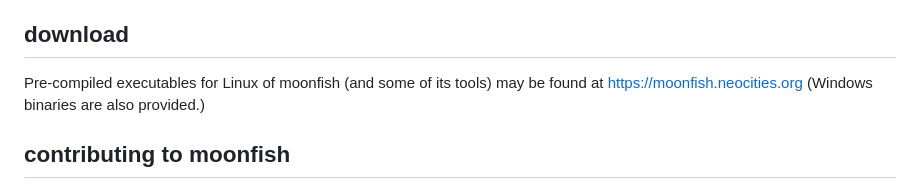
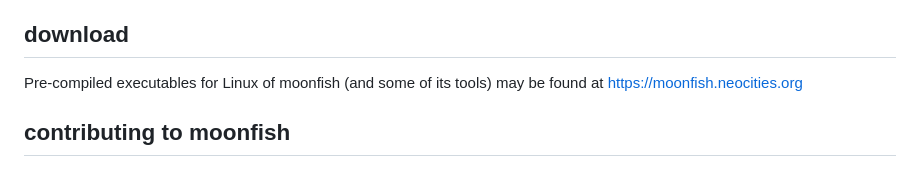
Before and after one commit to GediminasMasaitis/moonfish, a Markdown page: README.md, the part around the change. Drawn GitHub-style.

Commit message:
remove outdated documentation

```diff
--- a/README.md
+++ b/README.md
@@ -53,7 +53,7 @@ These are things that might be resolved eventually.
 download
 ---
 
-Pre‐compiled executables for Linux of moonfish (and some of its tools) may be found at <https://moonfish.neocities.org> (Windows binaries are also provided.)
+Pre‐compiled executables for Linux of moonfish (and some of its tools) may be found at <https://moonfish.neocities.org>
 
 contributing to moonfish
 ---
```
